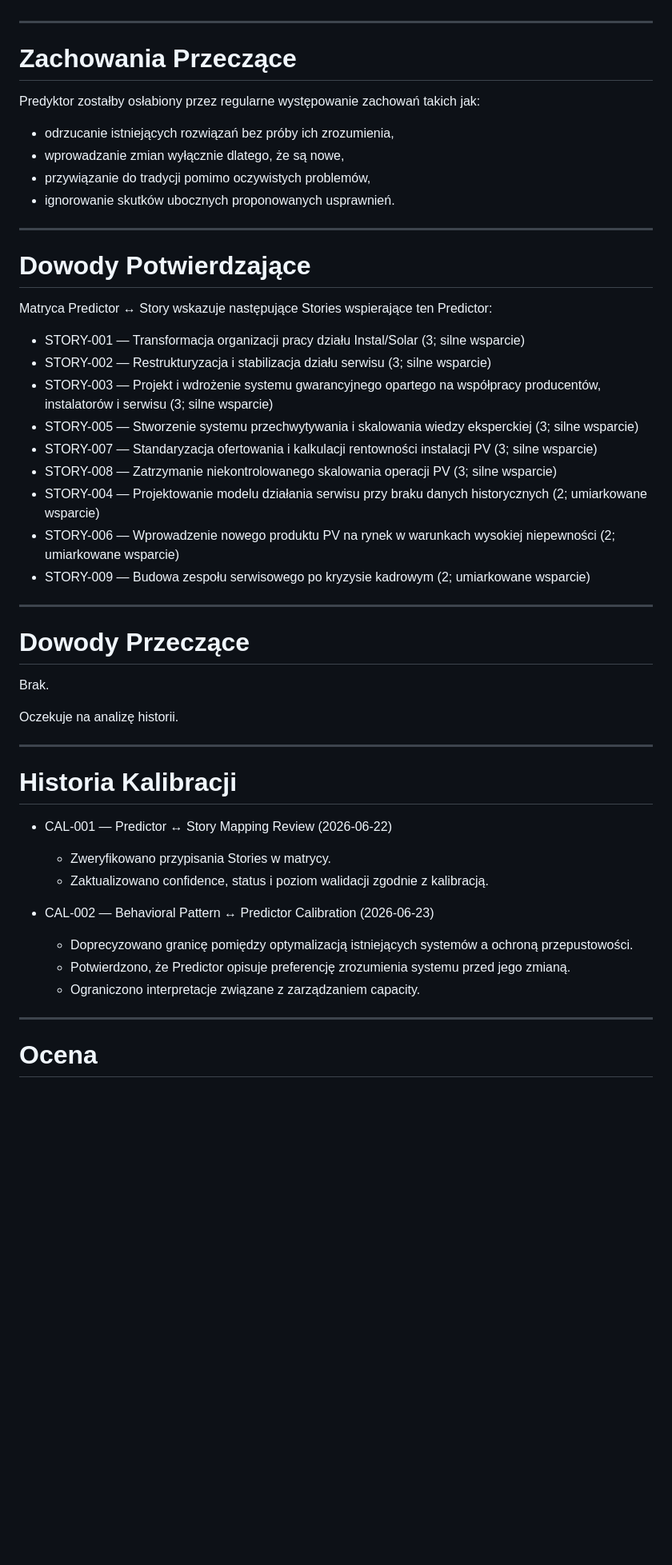
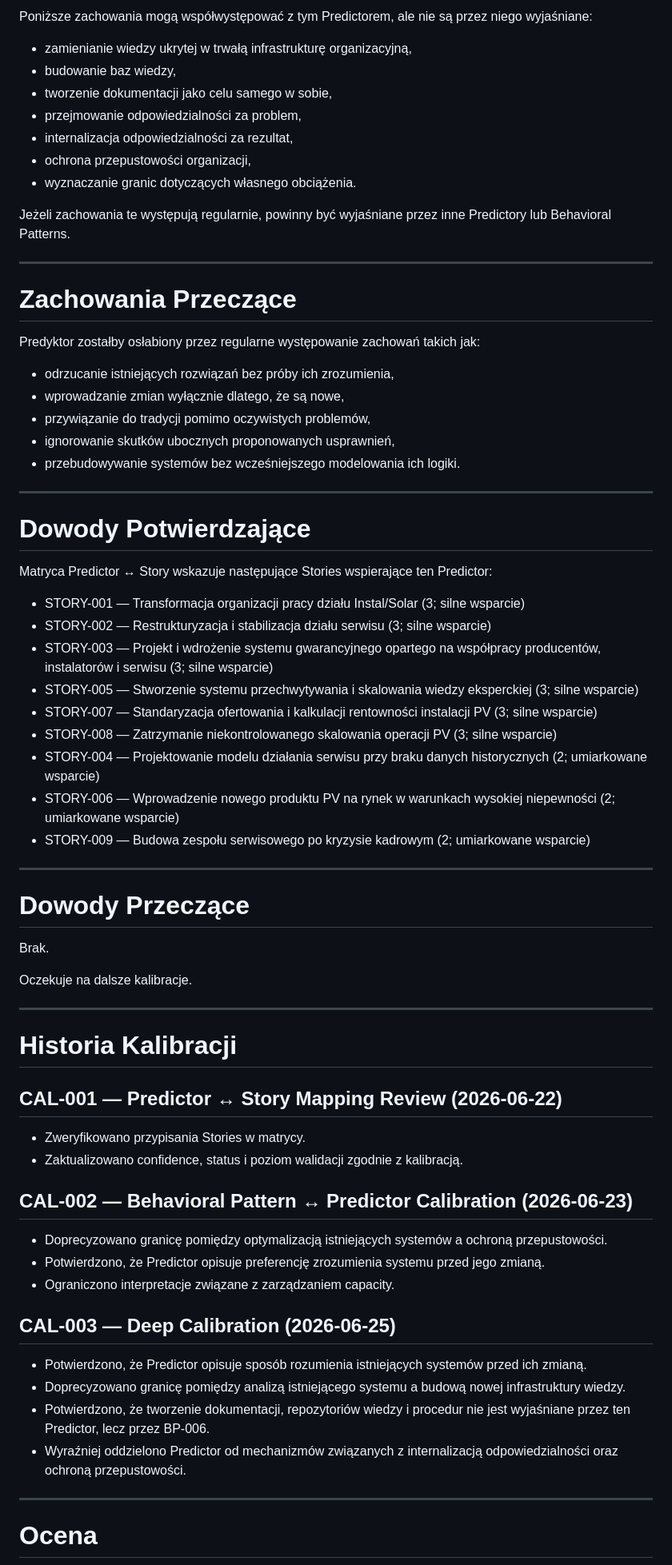
Before and after one commit to Istuification/careervault, a Markdown page: Assessments/Predictors/PRED-010.md, the part around one of its changes. Shown at 80% size. Rendered like a GitHub page; blank space fills up the shorter version.

```diff
--- a/Assessments/Predictors/PRED-010.md
+++ b/Assessments/Predictors/PRED-010.md
@@ -94,3 +109,14 @@ Predyktor przewiduje, że badany będzie:
+Poniższe zachowania mogą współwystępować z tym Predictorem, ale nie są przez niego wyjaśniane:
+
+- zamienianie wiedzy ukrytej w trwałą infrastrukturę organizacyjną,
+- budowanie baz wiedzy,
+- tworzenie dokumentacji jako celu samego w sobie,
+- przejmowanie odpowiedzialności za problem,
+- internalizacja odpowiedzialności za rezultat,
+- ochrona przepustowości organizacji,
+- wyznaczanie granic dotyczących własnego obciążenia.
+
+Jeżeli zachowania te występują regularnie, powinny być wyjaśniane przez inne Predictory lub Behavioral Patterns.
 
 ---
 
@@ -98,10 +124,11 @@ Predyktor przewiduje, że badany będzie:
 
 Predyktor zostałby osłabiony przez regularne występowanie zachowań takich jak:
 
-* odrzucanie istniejących rozwiązań bez próby ich zrozumienia,
-* wprowadzanie zmian wyłącznie dlatego, że są nowe,
-* przywiązanie do tradycji pomimo oczywistych problemów,
-* ignorowanie skutków ubocznych proponowanych usprawnień.
+- odrzucanie istniejących rozwiązań bez próby ich zrozumienia,
+- wprowadzanie zmian wyłącznie dlatego, że są nowe,
+- przywiązanie do tradycji pomimo oczywistych problemów,
+- ignorowanie skutków ubocznych proponowanych usprawnień,
+- przebudowywanie systemów bez wcześniejszego modelowania ich logiki.
 
 ---
 
@@ -109,15 +136,15 @@ Predyktor zostałby osłabiony przez regularne występowanie zachowań takich ja
 
 Matryca Predictor ↔ Story wskazuje następujące Stories wspierające ten Predictor:
 
-* STORY-001 — Transformacja organizacji pracy działu Instal/Solar (3; silne wsparcie)
-* STORY-002 — Restrukturyzacja i stabilizacja działu serwisu (3; silne wsparcie)
-* STORY-003 — Projekt i wdrożenie systemu gwarancyjnego opartego na współpracy producentów, instalatorów i serwisu (3; silne wsparcie)
-* STORY-005 — Stworzenie systemu przechwytywania i skalowania wiedzy eksperckiej (3; silne wsparcie)
-* STORY-007 — Standaryzacja ofertowania i kalkulacji rentowności instalacji PV (3; silne wsparcie)
-* STORY-008 — Zatrzymanie niekontrolowanego skalowania operacji PV (3; silne wsparcie)
-* STORY-004 — Projektowanie modelu działania serwisu przy braku danych historycznych (2; umiarkowane wsparcie)
-* STORY-006 — Wprowadzenie nowego produktu PV na rynek w warunkach wysokiej niepewności (2; umiarkowane wsparcie)
-* STORY-009 — Budowa zespołu serwisowego po kryzysie kadrowym (2; umiarkowane wsparcie)
+- STORY-001 — Transformacja organizacji pracy działu Instal/Solar (3; silne wsparcie)
+- STORY-002 — Restrukturyzacja i stabilizacja działu serwisu (3; silne wsparcie)
+- STORY-003 — Projekt i wdrożenie systemu gwarancyjnego opartego na współpracy producentów, instalatorów i serwisu (3; silne wsparcie)
+- STORY-005 — Stworzenie systemu przechwytywania i skalowania wiedzy eksperckiej (3; silne wsparcie)
+- STORY-007 — Standaryzacja ofertowania i kalkulacji rentowności instalacji PV (3; silne wsparcie)
+- STORY-008 — Zatrzymanie niekontrolowanego skalowania operacji PV (3; silne wsparcie)
+- STORY-004 — Projektowanie modelu działania serwisu przy braku danych historycznych (2; umiarkowane wsparcie)
+- STORY-006 — Wprowadzenie nowego produktu PV na rynek w warunkach wysokiej niepewności (2; umiarkowane wsparcie)
+- STORY-009 — Budowa zespołu serwisowego po kryzysie kadrowym (2; umiarkowane wsparcie)
 
 ---
 
@@ -125,22 +152,29 @@ Matryca Predictor ↔ Story wskazuje następujące Stories wspierające ten Pred
 
 Brak.
 
-Oczekuje na analizę historii.
+Oczekuje na dalsze kalibracje.
 
 ---
 
 # Historia Kalibracji
 
-* CAL-001 — Predictor ↔ Story Mapping Review (2026-06-22)
+## CAL-001 — Predictor ↔ Story Mapping Review (2026-06-22)
 
-  * Zweryfikowano przypisania Stories w matrycy.
-  * Zaktualizowano confidence, status i poziom walidacji zgodnie z kalibracją.
+- Zweryfikowano przypisania Stories w matrycy.
+- Zaktualizowano confidence, status i poziom walidacji zgodnie z kalibracją.
 
-* CAL-002 — Behavioral Pattern ↔ Predictor Calibration (2026-06-23)
+## CAL-002 — Behavioral Pattern ↔ Predictor Calibration (2026-06-23)
 
-  * Doprecyzowano granicę pomiędzy optymalizacją istniejących systemów a ochroną przepustowości.
-  * Potwierdzono, że Predictor opisuje preferencję zrozumienia systemu przed jego zmianą.
-  * Ograniczono interpretacje związane z zarządzaniem capacity.
+- Doprecyzowano granicę pomiędzy optymalizacją istniejących systemów a ochroną przepustowości.
+- Potwierdzono, że Predictor opisuje preferencję zrozumienia systemu przed jego zmianą.
+- Ograniczono interpretacje związane z zarządzaniem capacity.
+
+## CAL-003 — Deep Calibration (2026-06-25)
+
+- Potwierdzono, że Predictor opisuje sposób rozumienia istniejących systemów przed ich zmianą.
+- Doprecyzowano granicę pomiędzy analizą istniejącego systemu a budową nowej infrastruktury wiedzy.
+- Potwierdzono, że tworzenie dokumentacji, repozytoriów wiedzy i procedur nie jest wyjaśniane przez ten Predictor, lecz przez BP-006.
+- Wyraźniej oddzielono Predictor od mechanizmów związanych z internalizacją odpowiedzialności oraz ochroną przepustowości.
 
 ---
 
```
Also changed, not shown: other parts of Assessments/Predictors/PRED-010.md (+48 -28 lines).
